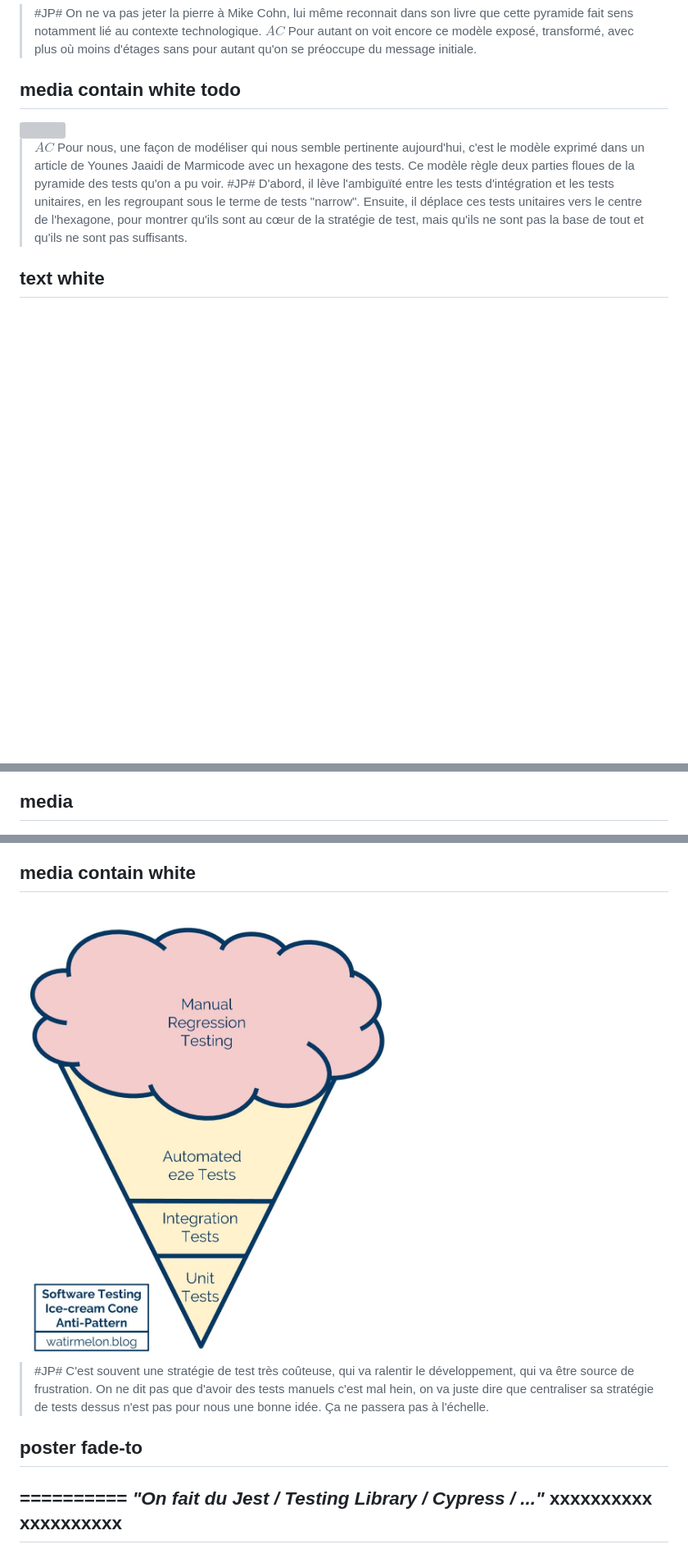
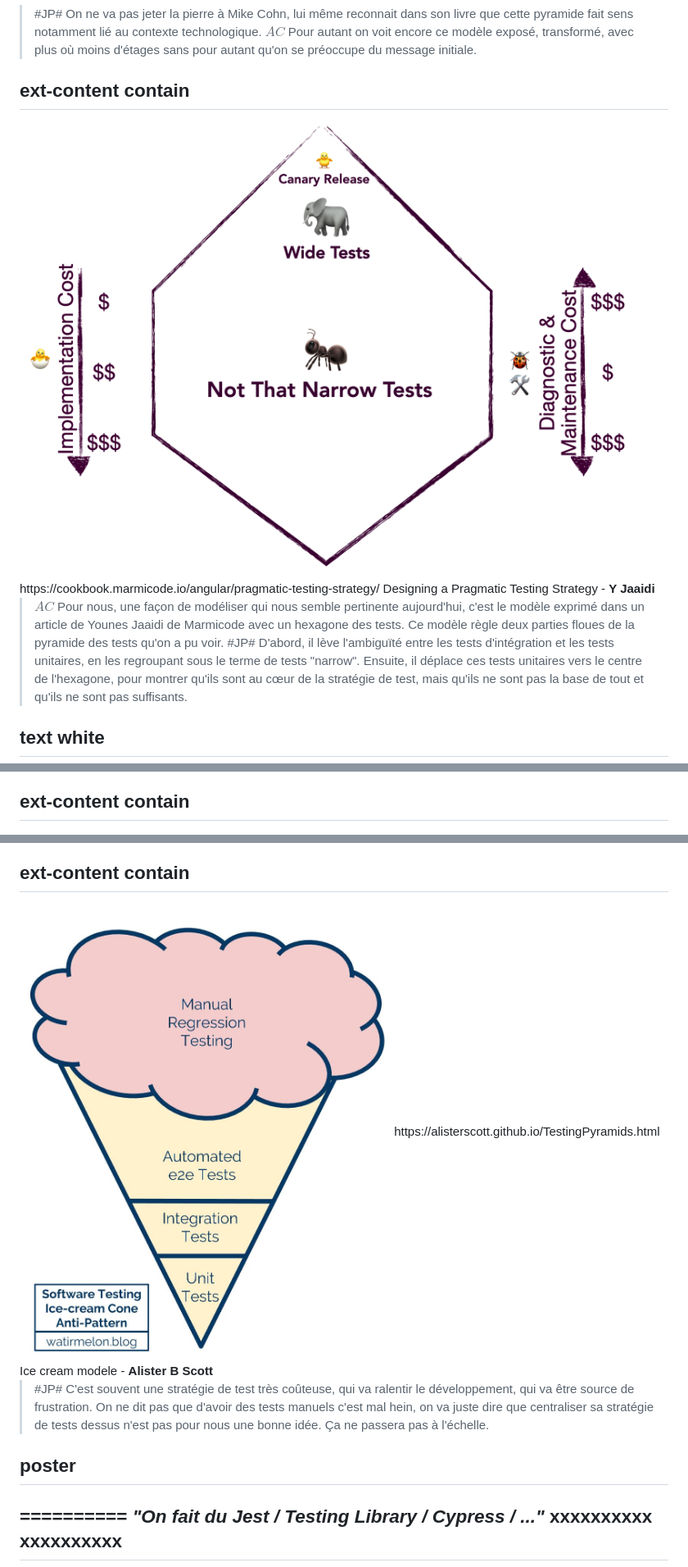
Before and after one commit to jpoissonnet/talk-test, a Markdown page: index.slides.md, 3 parts joined by grey strips. Shown at 82% size. Drawn GitHub-style; pictures changed too: src/img/honeycomb-test-model-033e461521df0d8b1cf5bf7dc22e1380.png (added); blank space fills up the shorter version; grey boxes are pictures that could not be loaded.

Commit message:
ajout slide ext content

```diff
--- a/index.slides.md
+++ b/index.slides.md
@@ -212,8 +214,10 @@ Un modèle de <strong>2009</strong>
 > #JP# On ne va pas jeter la pierre à Mike Cohn, lui même reconnait dans son livre que cette pyramide fait sens notamment lié au contexte technologique.
 > $AC$ Pour autant on voit encore ce modèle exposé, transformé, avec plus où moins d'étages sans pour autant qu'on se préoccupe du message initiale.
 
-## media contain white todo
-<img src="https://cookbook.marmicode.io/assets/images/honeycomb-test-model-033e461521df0d8b1cf5bf7dc22e1380.png">
+## ext-content contain
+<img src="src/img/honeycomb-test-model-033e461521df0d8b1cf5bf7dc22e1380.png">
+https://cookbook.marmicode.io/angular/pragmatic-testing-strategy/
+Designing a Pragmatic Testing Strategy - <strong>Y Jaaidi</strong>
 
 > $AC$ Pour nous, une façon de modéliser qui nous semble pertinente aujourd'hui, c'est le modèle exprimé dans un article de Younes Jaaidi de Marmicode avec un hexagone des tests.
 > Ce modèle règle deux parties floues de la pyramide des tests qu'on a pu voir.
@@ -255,5 +259,5 @@ xxxxxx
 > Mais il y en a une déjà qu'on pourrait citer.
 > Vous connaissez le State of JS ?
 
-## media
+## ext-content contain
 <img src="src/img/state-of-js.jpg" screenshot-url="https://stateofjs.com/en-US"/>
@@ -301,14 +307,16 @@ xxxxxx
 > On entend parfois des équipes qui font reposer le test manuels sur des équipe QA qui ont toute la charge de la qualité.
 > C'est le modèle qu'on appelle parfois le "Ice Cream Cone" posé par **Alister B Scott**.
 
-## media contain white
+## ext-content contain
 <img src="src/img/pyramide/ice-cream.png"/>
+https://alisterscott.github.io/TestingPyramids.html
+Ice cream modele - <strong>Alister B Scott</strong>
 
 > #JP# C'est souvent une stratégie de test très coûteuse, qui va ralentir le développement, qui va être source de frustration.
 > On ne dit pas que d'avoir des tests manuels c'est mal hein, on va juste dire que centraliser sa stratégie de tests dessus n'est pas pour nous une bonne idée.
 > Ça ne passera pas à l'échelle.
 
-## poster fade-to
+## poster
 ==========
 _"On fait du Jest / Testing Library / Cypress / ..."_
 xxxxxxxxxx
```
Also changed, not shown: other parts of index.slides.md (+19 -15 lines), 3 other files.
